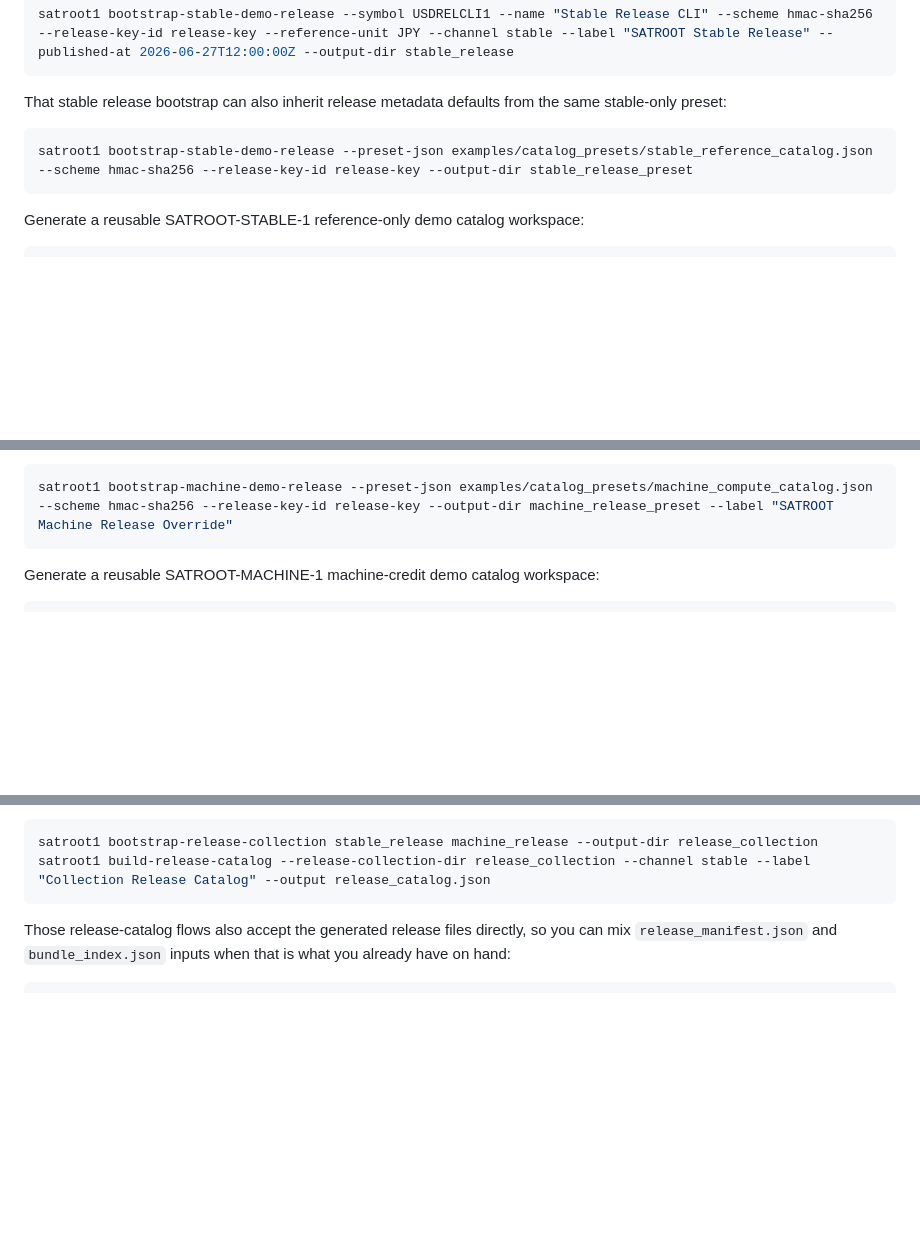
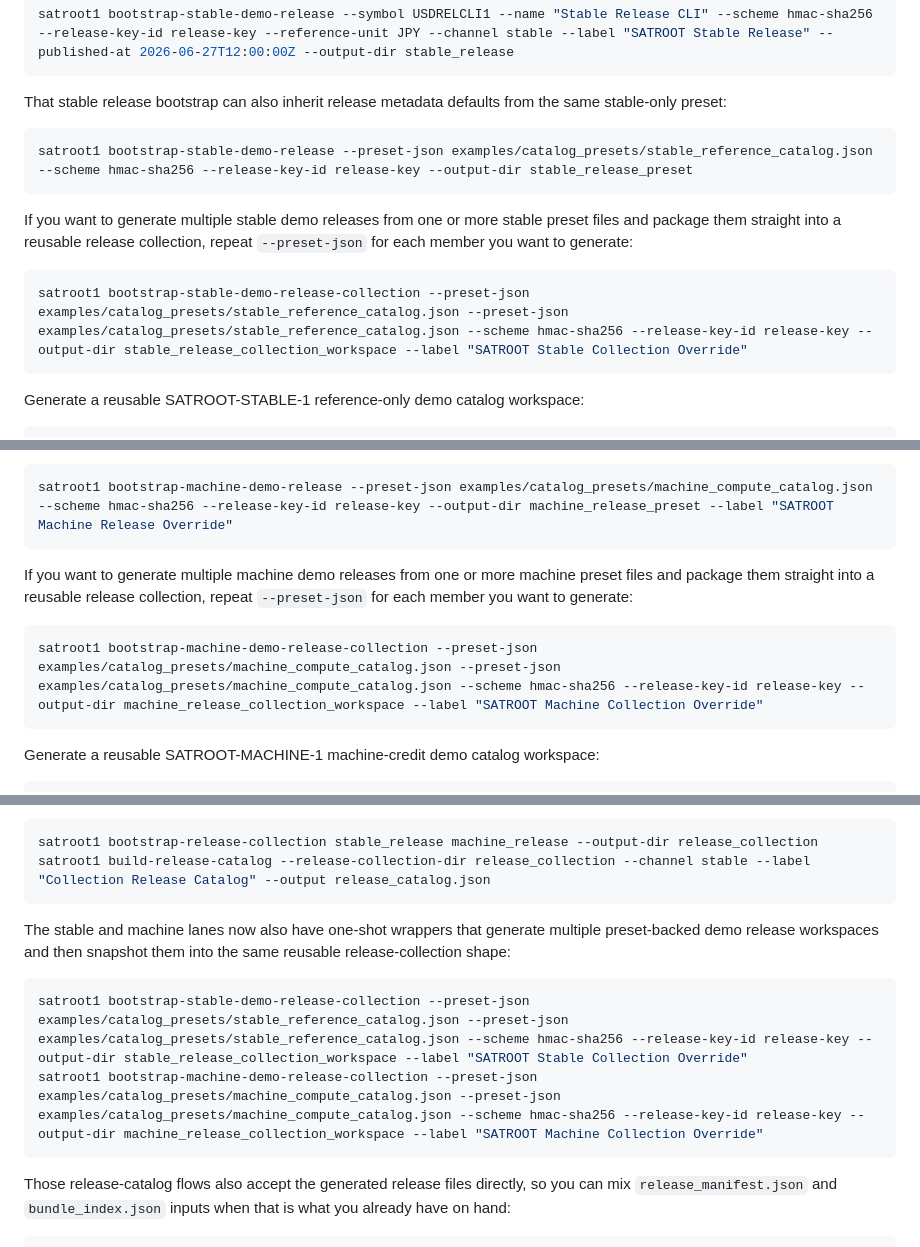
Before and after one commit to parthod0x/satroot, a Markdown page: README.md, 3 parts joined by grey strips. GitHub-like rendering; blank space fills up the shorter version.

Commit message:
Document demo release collection commands

````diff
--- a/README.md
+++ b/README.md
@@ -532,6 +534,12 @@ That stable release bootstrap can also inherit release metadata defaults from th
 satroot1 bootstrap-stable-demo-release --preset-json examples/catalog_presets/stable_reference_catalog.json --scheme hmac-sha256 --release-key-id release-key --output-dir stable_release_preset
 ```
 
+If you want to generate multiple stable demo releases from one or more stable preset files and package them straight into a reusable release collection, repeat `--preset-json` for each member you want to generate:
+
+```bash
+satroot1 bootstrap-stable-demo-release-collection --preset-json examples/catalog_presets/stable_reference_catalog.json --preset-json examples/catalog_presets/stable_reference_catalog.json --scheme hmac-sha256 --release-key-id release-key --output-dir stable_release_collection_workspace --label "SATROOT Stable Collection Override"
+```
+
 Generate a reusable SATROOT-STABLE-1 reference-only demo catalog workspace:
 
 ```bash
@@ -566,6 +574,12 @@ The release bootstrap can also merge machine ledger defaults and release metadat
 
 ```bash
 satroot1 bootstrap-machine-demo-release --preset-json examples/catalog_presets/machine_compute_catalog.json --scheme hmac-sha256 --release-key-id release-key --output-dir machine_release_preset --label "SATROOT Machine Release Override"
+```
+
+If you want to generate multiple machine demo releases from one or more machine preset files and package them straight into a reusable release collection, repeat `--preset-json` for each member you want to generate:
+
+```bash
+satroot1 bootstrap-machine-demo-release-collection --preset-json examples/catalog_presets/machine_compute_catalog.json --preset-json examples/catalog_presets/machine_compute_catalog.json --scheme hmac-sha256 --release-key-id release-key --output-dir machine_release_collection_workspace --label "SATROOT Machine Collection Override"
 ```
 
 Generate a reusable SATROOT-MACHINE-1 machine-credit demo catalog workspace:
@@ -1003,6 +1017,13 @@ For reusable multi-release packaging, you can snapshot signed releases into a re
 ```bash
 satroot1 bootstrap-release-collection stable_release machine_release --output-dir release_collection
 satroot1 build-release-catalog --release-collection-dir release_collection --channel stable --label "Collection Release Catalog" --output release_catalog.json
+```
+
+The stable and machine lanes now also have one-shot wrappers that generate multiple preset-backed demo release workspaces and then snapshot them into the same reusable release-collection shape:
+
+```bash
+satroot1 bootstrap-stable-demo-release-collection --preset-json examples/catalog_presets/stable_reference_catalog.json --preset-json examples/catalog_presets/stable_reference_catalog.json --scheme hmac-sha256 --release-key-id release-key --output-dir stable_release_collection_workspace --label "SATROOT Stable Collection Override"
+satroot1 bootstrap-machine-demo-release-collection --preset-json examples/catalog_presets/machine_compute_catalog.json --preset-json examples/catalog_presets/machine_compute_catalog.json --scheme hmac-sha256 --release-key-id release-key --output-dir machine_release_collection_workspace --label "SATROOT Machine Collection Override"
 ```
 
 Those release-catalog flows also accept the generated release files directly, so you can mix `release_manifest.json` and `bundle_index.json` inputs when that is what you already have on hand:
````
Also changed, not shown: other parts of README.md (+2 -0 lines), examples/README.md (+12 -0 lines).
